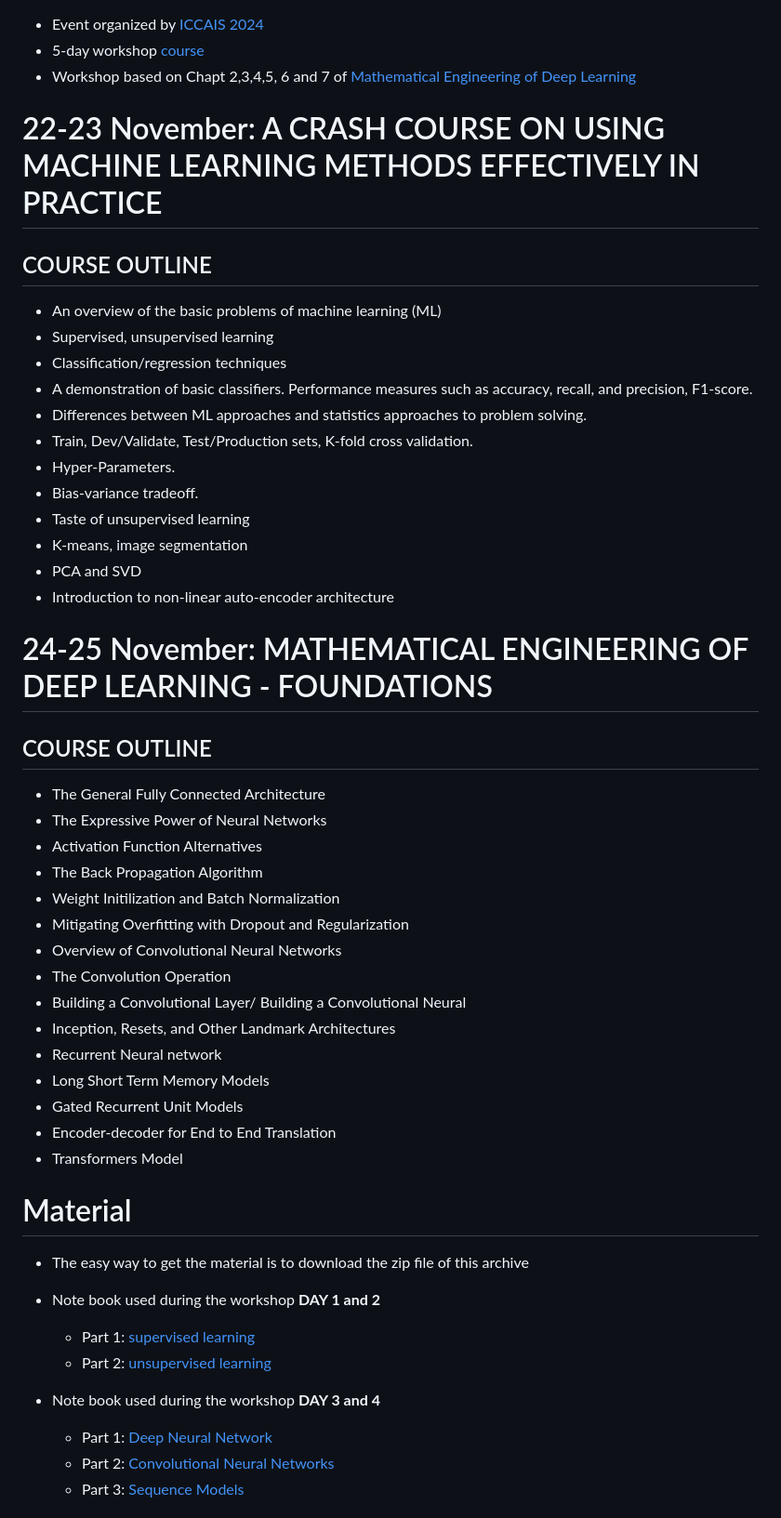
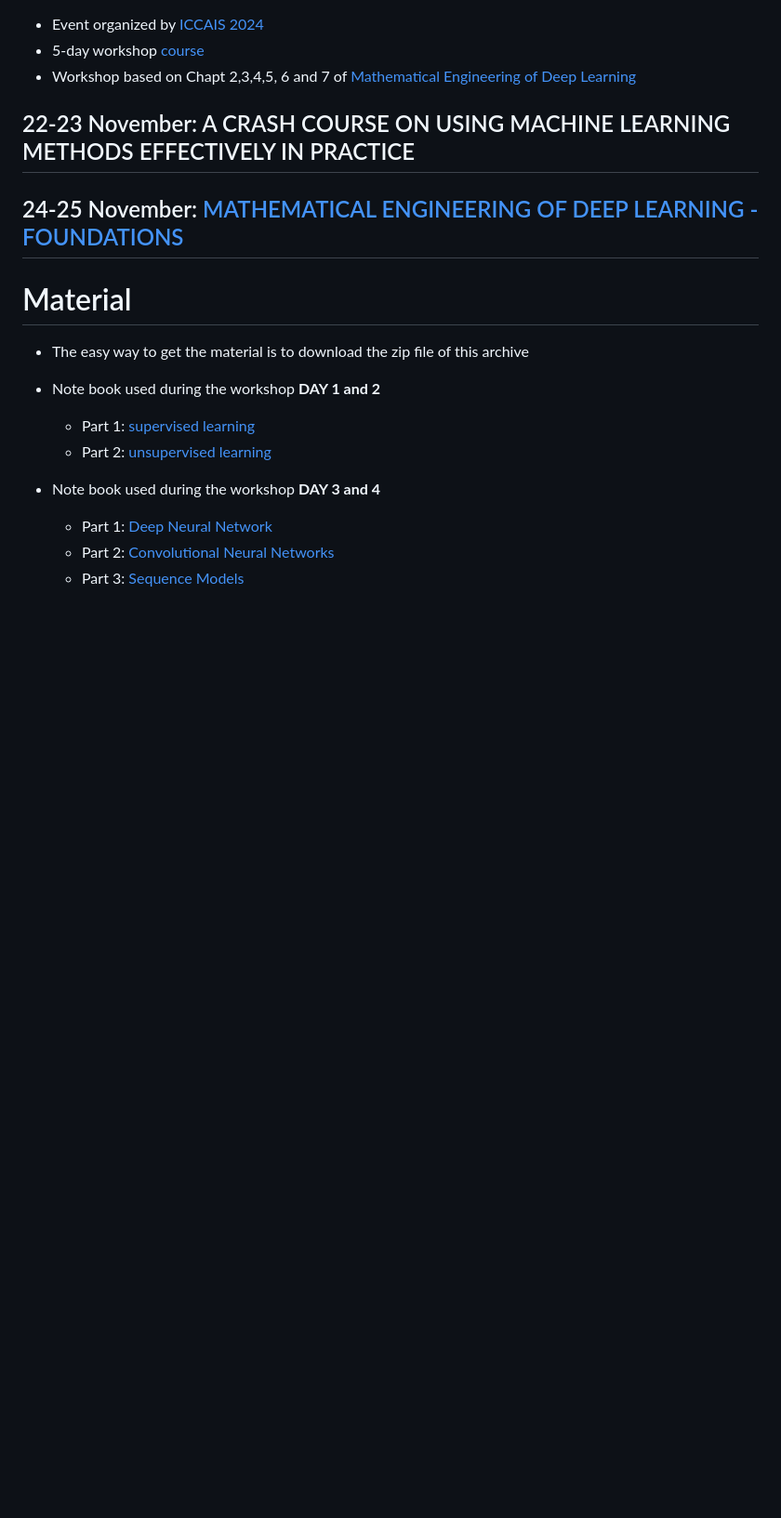
Before and after one commit to benoit-liquet/MAEDL-workshop, a Markdown page: README.md, the part around the change. Shown at 93% size. Drawn GitHub-style; blank space fills up the shorter version.

```diff
--- a/README.md
+++ b/README.md
@@ -7,45 +7,17 @@
 
 
 
-# 22-23 November: A CRASH COURSE ON USING MACHINE LEARNING METHODS EFFECTIVELY IN PRACTICE
+## 22-23 November: A CRASH COURSE ON USING MACHINE LEARNING METHODS EFFECTIVELY IN PRACTICE
 
-## COURSE OUTLINE
-- An overview of the basic problems of machine learning (ML)
-- Supervised, unsupervised learning
-- Classification/regression techniques
-- A demonstration of basic classifiers. Performance measures such as accuracy, recall, and precision, F1-score.
-- Differences between ML approaches and statistics approaches to problem solving.
-- Train, Dev/Validate, Test/Production sets, K-fold cross validation.
-- Hyper-Parameters.
-- Bias-variance tradeoff.
-- Taste of unsupervised learning
-- K-means, image segmentation
-- PCA and SVD
-- Introduction to non-linear auto-encoder architecture
 
-# 24-25 November: MATHEMATICAL ENGINEERING OF DEEP LEARNING - FOUNDATIONS
-
-## COURSE OUTLINE
-- The General Fully Connected Architecture
-- The Expressive Power of Neural Networks
-- Activation Function Alternatives
-- The Back Propagation Algorithm
-- Weight Initilization and Batch Normalization
-- Mitigating Overfitting with Dropout and Regularization
-- Overview of Convolutional Neural Networks
-- The Convolution Operation
-- Building a Convolutional Layer/ Building a Convolutional Neural
-- Inception, Resets, and Other Landmark Architectures
-- Recurrent Neural network
-- Long Short Term Memory Models
-- Gated Recurrent Unit Models
-- Encoder-decoder for End to End Translation
-- Transformers Model
+## 24-25 November: [MATHEMATICAL ENGINEERING OF DEEP LEARNING - FOUNDATIONS](/DL)
 
 
 # Material
 
 - The easy way to get the material is to download the zip file of this archive
+
+
 
 - Note book used during the workshop **DAY 1 and 2**
     - Part 1: [supervised learning](/Machine_learning_PART1.nb.html.zip)
```
